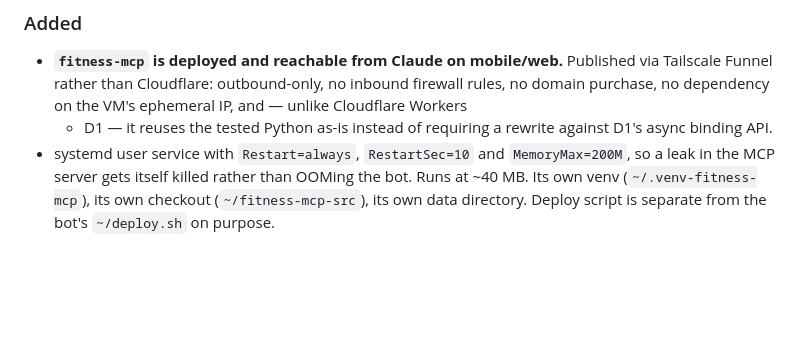
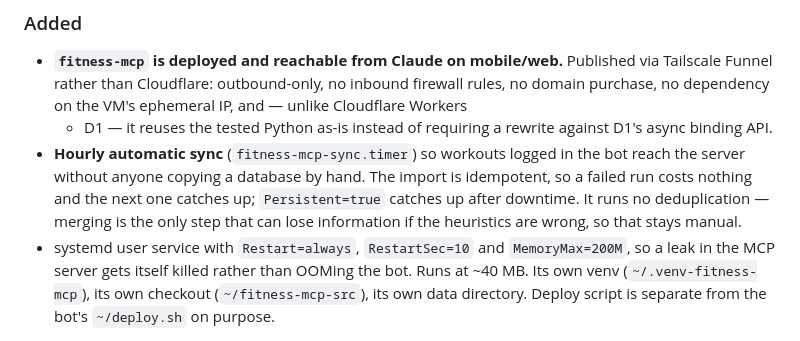
Before and after one commit to zhanbotanigmetolla-cmyk/Zhanbota, a Markdown page: CHANGELOG.md, the part around the change. Drawn GitHub-style; blank space fills up the shorter version.

Commit message:
docs: record the hourly bot sync in the changelog (#10)
Claude-Session: https://claude.ai/code/session_01Tnae3Eg4z7mCgdUGBZSpBg

Co-authored-by: Janbo <janbota00@mail.ru>
Co-authored-by: Claude Opus 5 <noreply@anthropic.com>

```diff
--- a/CHANGELOG.md
+++ b/CHANGELOG.md
@@ -62,6 +62,11 @@ All notable changes to Турникмен / Pullup Bot are documented here.
   domain purchase, no dependency on the VM's ephemeral IP, and — unlike Cloudflare Workers
   + D1 — it reuses the tested Python as-is instead of requiring a rewrite against D1's
   async binding API.
+- **Hourly automatic sync** (`fitness-mcp-sync.timer`) so workouts logged in the bot reach
+  the server without anyone copying a database by hand. The import is idempotent, so a
+  failed run costs nothing and the next one catches up; `Persistent=true` catches up after
+  downtime. It runs no deduplication — merging is the only step that can lose information
+  if the heuristics are wrong, so that stays manual.
 - systemd user service with `Restart=always`, `RestartSec=10` and `MemoryMax=200M`, so a
   leak in the MCP server gets itself killed rather than OOMing the bot. Runs at ~40 MB.
   Its own venv (`~/.venv-fitness-mcp`), its own checkout (`~/fitness-mcp-src`), its own
```
